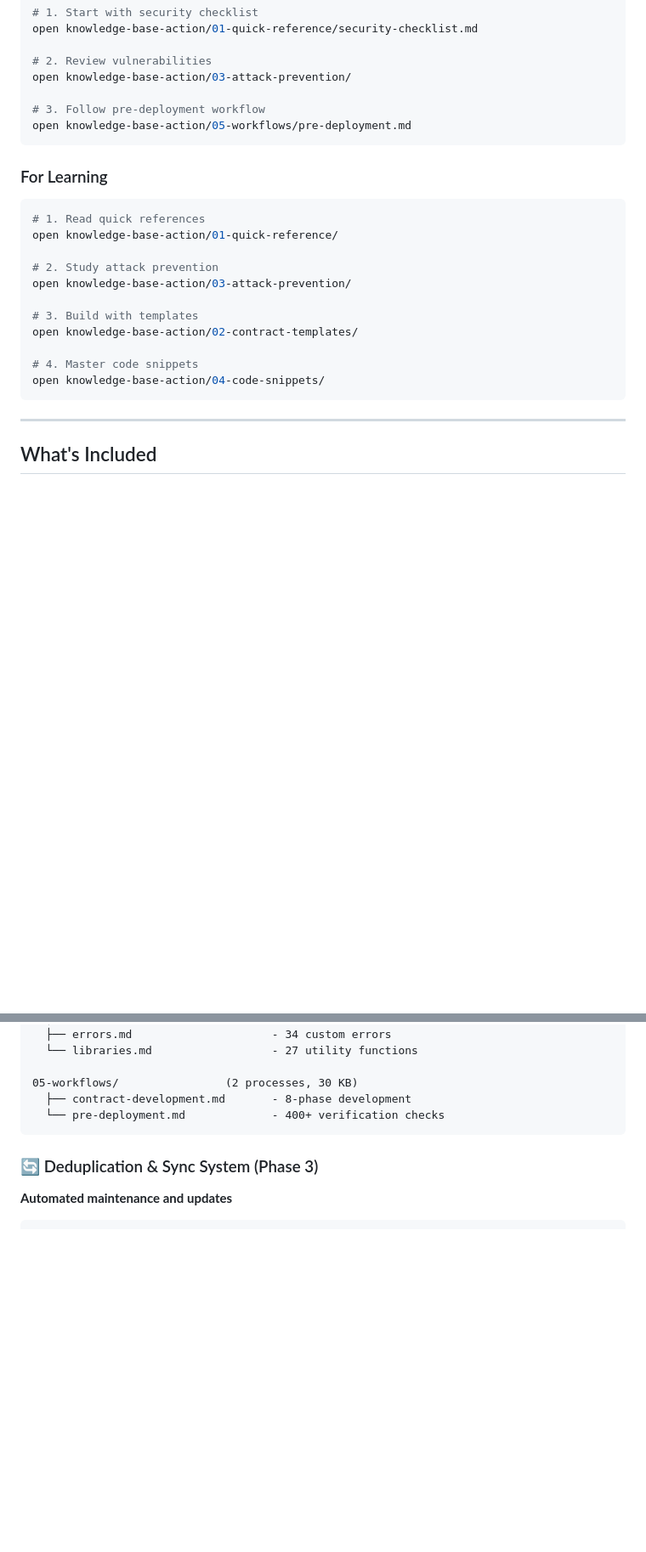
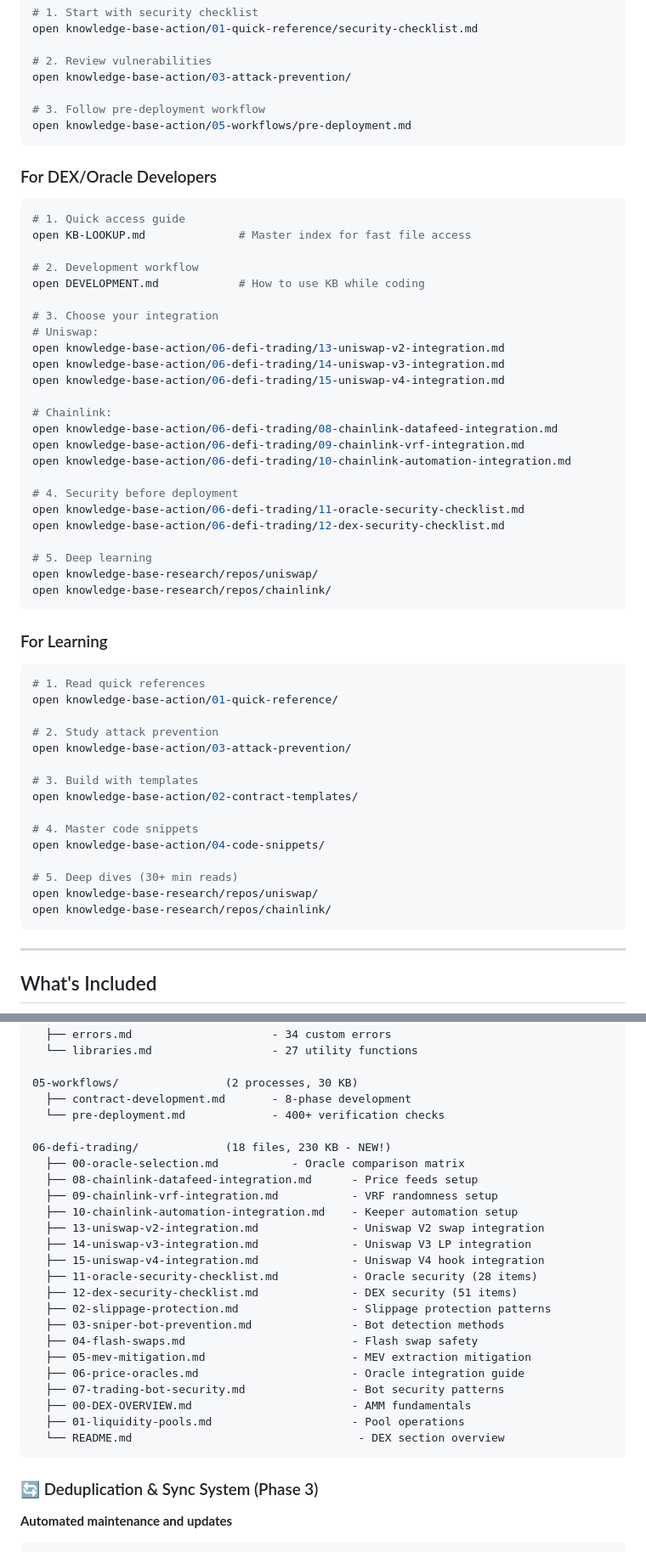
Before and after one commit to imDev2023/safe-smart-contracts, a Markdown page: README.md, 2 parts joined by grey strips. Shown at 85% size. Rendered like a GitHub page; blank space fills up the shorter version.

````diff
--- a/README.md
+++ b/README.md
@@ -51,6 +51,34 @@ open knowledge-base-action/03-attack-prevention/
 open knowledge-base-action/05-workflows/pre-deployment.md
 ```
 
+### For DEX/Oracle Developers
+```bash
+# 1. Quick access guide
+open KB-LOOKUP.md              # Master index for fast file access
+
+# 2. Development workflow
+open DEVELOPMENT.md            # How to use KB while coding
+
+# 3. Choose your integration
+# Uniswap:
+open knowledge-base-action/06-defi-trading/13-uniswap-v2-integration.md
+open knowledge-base-action/06-defi-trading/14-uniswap-v3-integration.md
+open knowledge-base-action/06-defi-trading/15-uniswap-v4-integration.md
+
+# Chainlink:
+open knowledge-base-action/06-defi-trading/08-chainlink-datafeed-integration.md
+open knowledge-base-action/06-defi-trading/09-chainlink-vrf-integration.md
+open knowledge-base-action/06-defi-trading/10-chainlink-automation-integration.md
+
+# 4. Security before deployment
+open knowledge-base-action/06-defi-trading/11-oracle-security-checklist.md
+open knowledge-base-action/06-defi-trading/12-dex-security-checklist.md
+
+# 5. Deep learning
+open knowledge-base-research/repos/uniswap/
+open knowledge-base-research/repos/chainlink/
+```
+
 ### For Learning
 ```bash
 # 1. Read quick references
@@ -64,6 +92,10 @@ open knowledge-base-action/02-contract-templates/
 
 # 4. Master code snippets
 open knowledge-base-action/04-code-snippets/
+
+# 5. Deep dives (30+ min reads)
+open knowledge-base-research/repos/uniswap/
+open knowledge-base-research/repos/chainlink/
 ```
 
 ---
@@ -127,6 +159,26 @@ open knowledge-base-action/04-code-snippets/
 05-workflows/                (2 processes, 30 KB)
   ├── contract-development.md       - 8-phase development
   └── pre-deployment.md             - 400+ verification checks
+
+06-defi-trading/             (18 files, 230 KB - NEW!)
+  ├── 00-oracle-selection.md           - Oracle comparison matrix
+  ├── 08-chainlink-datafeed-integration.md      - Price feeds setup
+  ├── 09-chainlink-vrf-integration.md           - VRF randomness setup
+  ├── 10-chainlink-automation-integration.md    - Keeper automation setup
+  ├── 13-uniswap-v2-integration.md              - Uniswap V2 swap integration
+  ├── 14-uniswap-v3-integration.md              - Uniswap V3 LP integration
+  ├── 15-uniswap-v4-integration.md              - Uniswap V4 hook integration
+  ├── 11-oracle-security-checklist.md           - Oracle security (28 items)
+  ├── 12-dex-security-checklist.md              - DEX security (51 items)
+  ├── 02-slippage-protection.md                 - Slippage protection patterns
+  ├── 03-sniper-bot-prevention.md               - Bot detection methods
+  ├── 04-flash-swaps.md                         - Flash swap safety
+  ├── 05-mev-mitigation.md                      - MEV extraction mitigation
+  ├── 06-price-oracles.md                       - Oracle integration guide
+  ├── 07-trading-bot-security.md                - Bot security patterns
+  ├── 00-DEX-OVERVIEW.md                        - AMM fundamentals
+  ├── 01-liquidity-pools.md                     - Pool operations
+  └── README.md                                  - DEX section overview
 ```
 
 ### 🔄 Deduplication & Sync System (Phase 3)
````
Also changed, not shown: other parts of README.md (+37 -6 lines).
